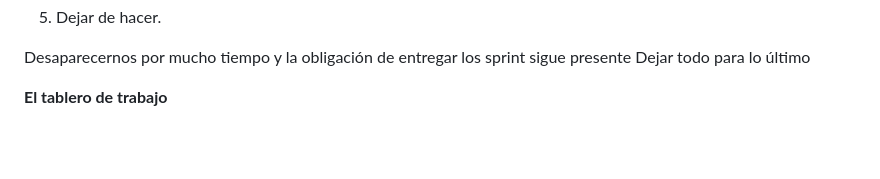
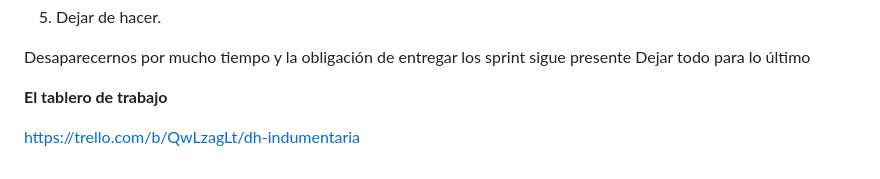
Before and after one commit to gabrielvdb/grupo_11_IndumentariaDH, a Markdown page: README.md, the part around the change. Drawn GitHub-style; blank space fills up the shorter version.

```diff
--- a/README.md
+++ b/README.md
@@ -72,3 +72,5 @@ Desaparecernos por mucho tiempo y la obligación de entregar los sprint sigue pr
 Dejar todo para lo último
 
 **El tablero de trabajo**
+
+https://trello.com/b/QwLzagLt/dh-indumentaria
```
